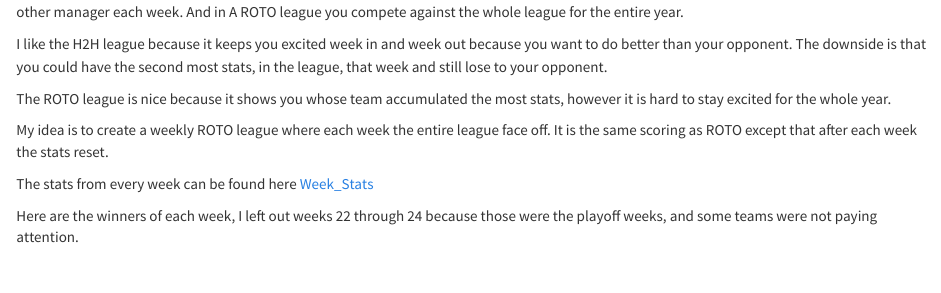
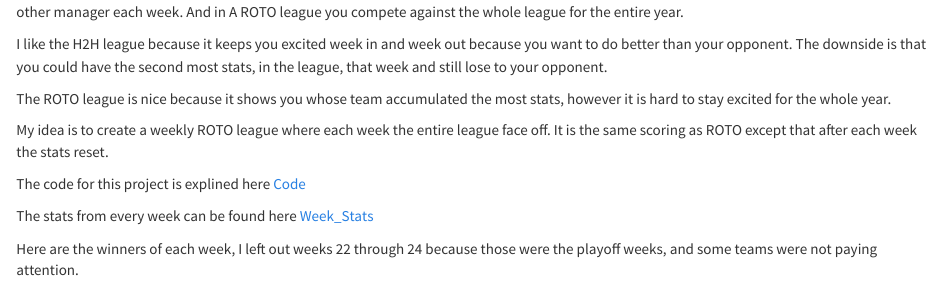
Before and after one commit to noahknob/Baseball_App, an R Markdown document (analysis/index.Rmd): the page in a window 1100 px wide, from 350 px down. Rendered offline with R 4.5, knitr and Pandoc, with nearby package versions; some code elsewhere in the file could not run offline.

Commit message:
wflow_publish("index.Rmd")

```diff
--- a/analysis/index.Rmd
+++ b/analysis/index.Rmd
@@ -34,6 +34,10 @@ The ROTO league is nice because it shows you whose team accumulated the most sta
 
 My idea is to create a weekly ROTO league where each week the entire league face off.  It is the same scoring as ROTO except that after each week the stats reset.
 
+
+The code for this project is explined here [Code](Code.html)
+
+
 The stats from every week can be found here [Week_Stats](Week_One.html)
 
 
```
